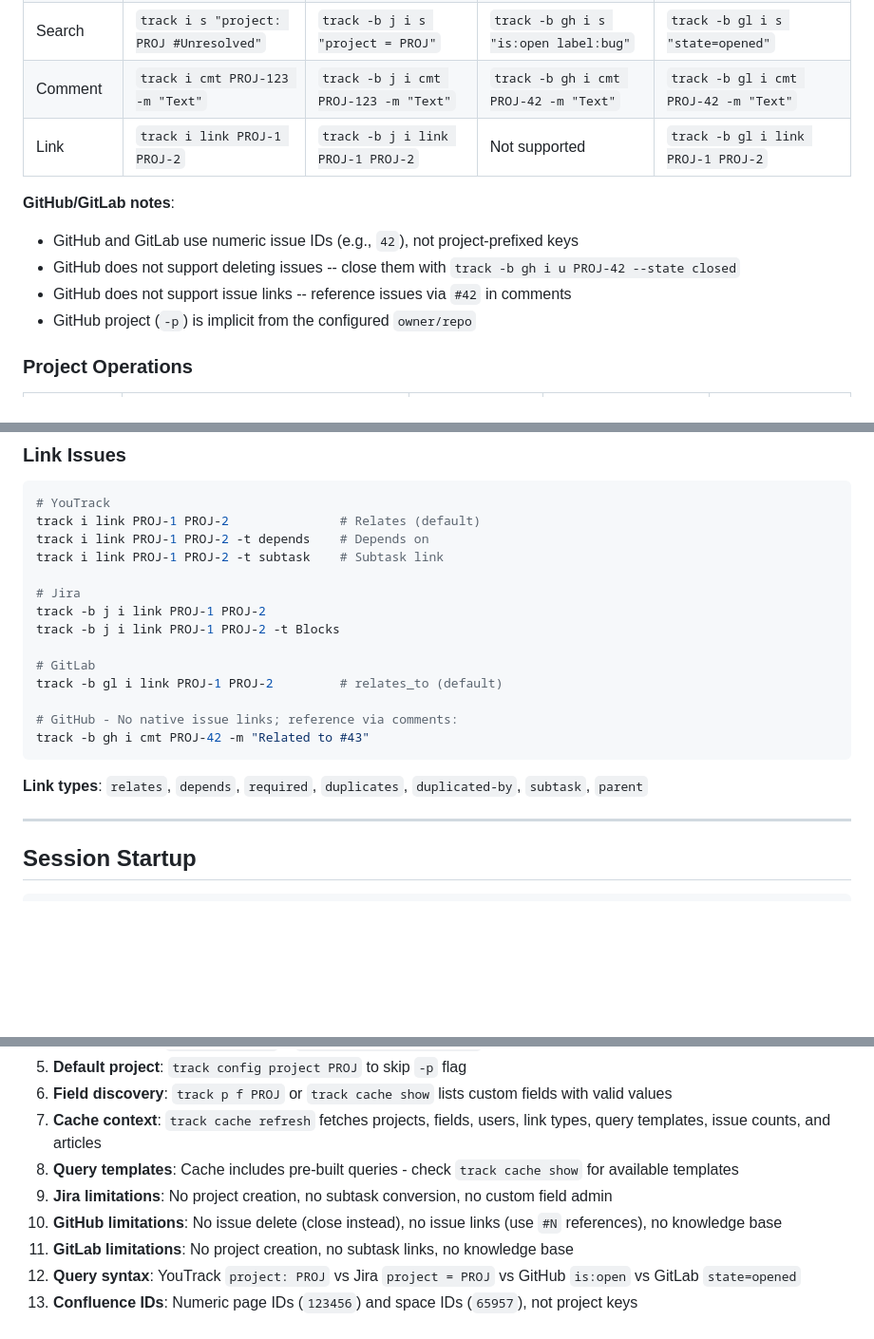
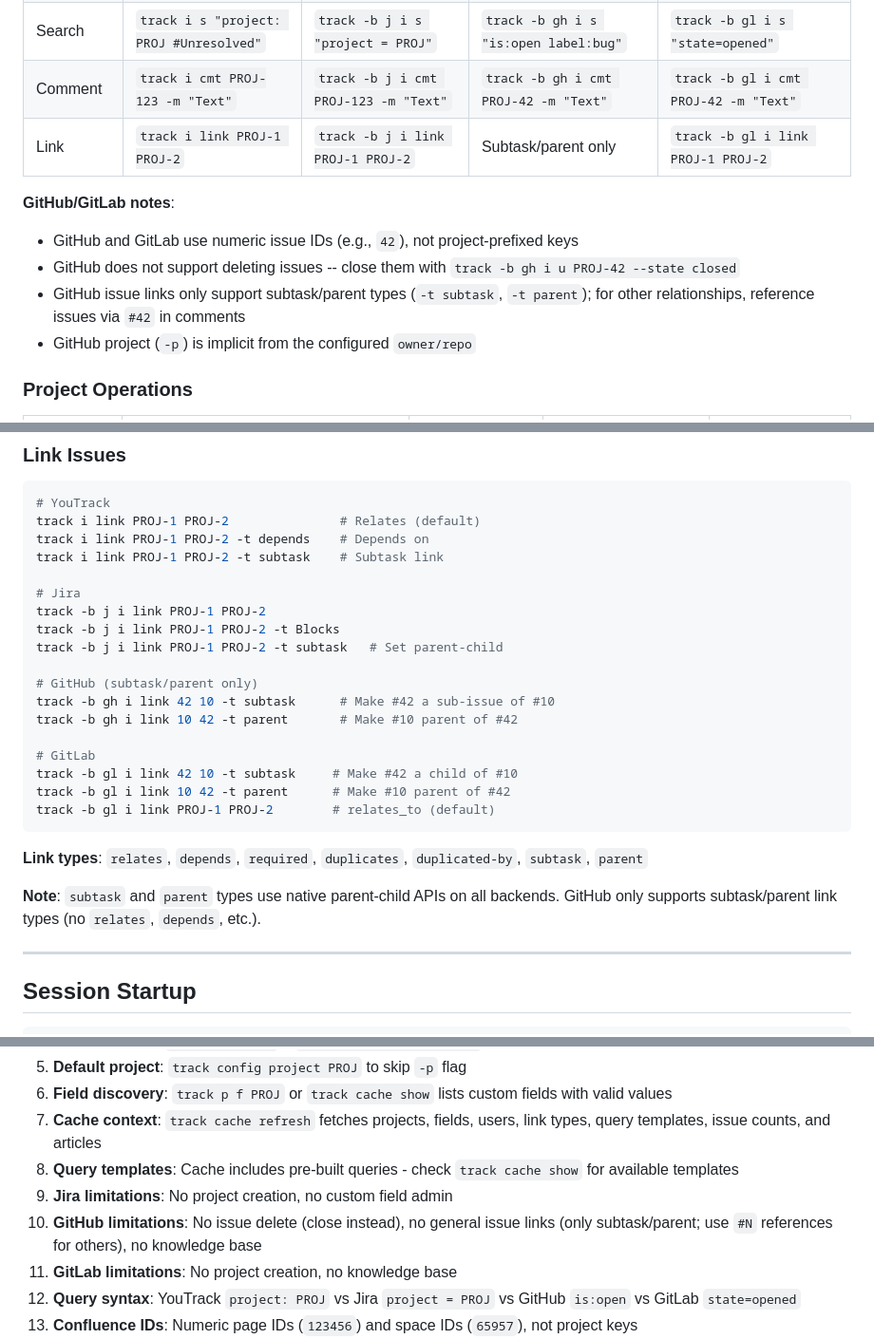
Before and after one commit to OrekGames/track-cli, a Markdown page: docs/agent_guide.md, 3 parts joined by grey strips. Shown at 95% size. GitHub-like rendering; blank space fills up the shorter version.

````diff
--- a/docs/agent_guide.md
+++ b/docs/agent_guide.md
@@ -187,12 +187,12 @@ track config get default_project
 | Delete | `track i del PROJ-123` | `track -b j i del PROJ-123` | Not supported | `track -b gl i del PROJ-42` |
 | Search | `track i s "project: PROJ #Unresolved"` | `track -b j i s "project = PROJ"` | `track -b gh i s "is:open label:bug"` | `track -b gl i s "state=opened"` |
 | Comment | `track i cmt PROJ-123 -m "Text"` | `track -b j i cmt PROJ-123 -m "Text"` | `track -b gh i cmt PROJ-42 -m "Text"` | `track -b gl i cmt PROJ-42 -m "Text"` |
-| Link | `track i link PROJ-1 PROJ-2` | `track -b j i link PROJ-1 PROJ-2` | Not supported | `track -b gl i link PROJ-1 PROJ-2` |
+| Link | `track i link PROJ-1 PROJ-2` | `track -b j i link PROJ-1 PROJ-2` | Subtask/parent only | `track -b gl i link PROJ-1 PROJ-2` |
 
 **GitHub/GitLab notes**:
 - GitHub and GitLab use numeric issue IDs (e.g., `42`), not project-prefixed keys
 - GitHub does not support deleting issues -- close them with `track -b gh i u PROJ-42 --state closed`
-- GitHub does not support issue links -- reference issues via `#42` in comments
+- GitHub issue links only support subtask/parent types (`-t subtask`, `-t parent`); for other relationships, reference issues via `#42` in comments
 - GitHub project (`-p`) is implicit from the configured `owner/repo`
 
 ### Project Operations
@@ -593,15 +595,21 @@ track i link PROJ-1 PROJ-2 -t subtask    # Subtask link
 # Jira
 track -b j i link PROJ-1 PROJ-2
 track -b j i link PROJ-1 PROJ-2 -t Blocks
+track -b j i link PROJ-1 PROJ-2 -t subtask   # Set parent-child
+
+# GitHub (subtask/parent only)
+track -b gh i link 42 10 -t subtask      # Make #42 a sub-issue of #10
+track -b gh i link 10 42 -t parent       # Make #10 parent of #42
 
 # GitLab
-track -b gl i link PROJ-1 PROJ-2         # relates_to (default)
-
-# GitHub - No native issue links; reference via comments:
-track -b gh i cmt PROJ-42 -m "Related to #43"
+track -b gl i link 42 10 -t subtask     # Make #42 a child of #10
+track -b gl i link 10 42 -t parent      # Make #10 parent of #42
+track -b gl i link PROJ-1 PROJ-2        # relates_to (default)
 ```
 
 **Link types**: `relates`, `depends`, `required`, `duplicates`, `duplicated-by`, `subtask`, `parent`
+
+**Note**: `subtask` and `parent` types use native parent-child APIs on all backends. GitHub only supports subtask/parent link types (no `relates`, `depends`, etc.).
 
 ---
 
@@ -982,9 +990,9 @@ namespace = "mygroup"
 6. **Field discovery**: `track p f PROJ` or `track cache show` lists custom fields with valid values
 7. **Cache context**: `track cache refresh` fetches projects, fields, users, link types, query templates, issue counts, and articles
 8. **Query templates**: Cache includes pre-built queries - check `track cache show` for available templates
-9. **Jira limitations**: No project creation, no subtask conversion, no custom field admin
-10. **GitHub limitations**: No issue delete (close instead), no issue links (use `#N` references), no knowledge base
-11. **GitLab limitations**: No project creation, no subtask links, no knowledge base
+9. **Jira limitations**: No project creation, no custom field admin
+10. **GitHub limitations**: No issue delete (close instead), no general issue links (only subtask/parent; use `#N` references for others), no knowledge base
+11. **GitLab limitations**: No project creation, no knowledge base
 12. **Query syntax**: YouTrack `project: PROJ` vs Jira `project = PROJ` vs GitHub `is:open` vs GitLab `state=opened`
 13. **Confluence IDs**: Numeric page IDs (`123456`) and space IDs (`65957`), not project keys
 14. **Custom field admin**: YouTrack only - use `track field new` for convenience command that creates field with values and attaches to project
````
Also changed, not shown: other parts of docs/agent_guide.md (+3 -1 lines), README.md (+5 -4 lines), agent-skills/SKILL.md (+7 -5 lines).
